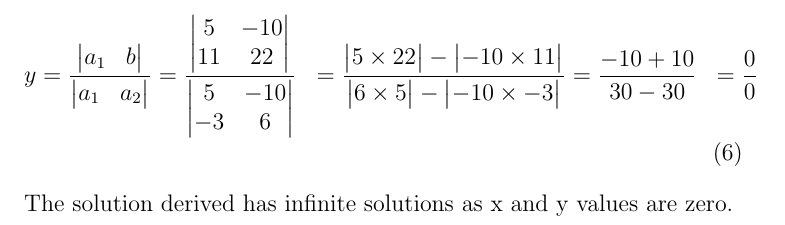
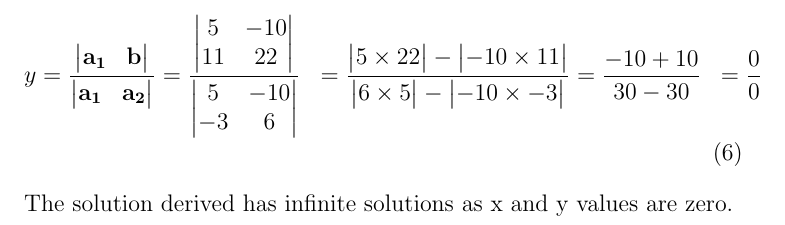
Before and after one commit to harshitapaidisetty27/linear-equations-, a LaTeX document (solution/main.tex): part of page 2 of 2, cut so that both start at the same text. Compiled offline with pdfLaTeX.

Commit message:
Add files via upload

```diff
--- a/solution/main.tex
+++ b/solution/main.tex
@@ -35,7 +35,7 @@ x=\frac{\mydet{\vec{b} & \vec{a_2}}}{\mydet {\vec{a_1} &\vec{a_2}}} &=
 &=\frac{66-66}{30-30}&=\frac{0}{0}
 \end{align}
 \begin{align}
- y=\frac{\mydet{ a_1 & b}}{\mydet {a_1 & a_2}}&=
+ y=\frac{\mydet{\vec{a_1} &\vec{b}}}{\mydet {\vec{a_1} &\vec{a_2}}}&=
 \frac{\mydet{5&-10\\11&22}}{\mydet{5&-10\\-3&6}}&=\frac{\mydet{5\times22}-\mydet{-10\times11}}{\mydet{6\times5}-\mydet{-10\times-3}}
 &=\frac{-10+10}{30-30}&=\frac{0}{0}
 \end{align}
```
